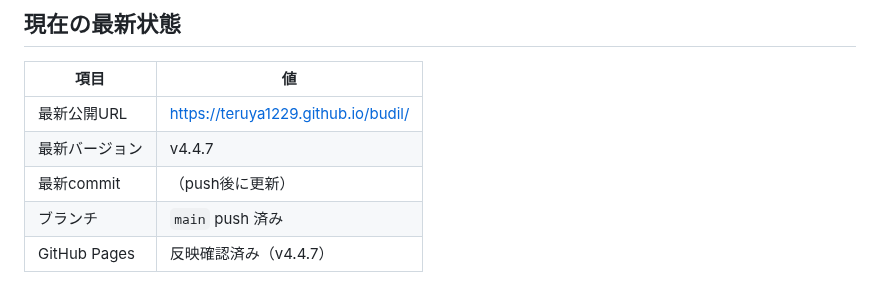
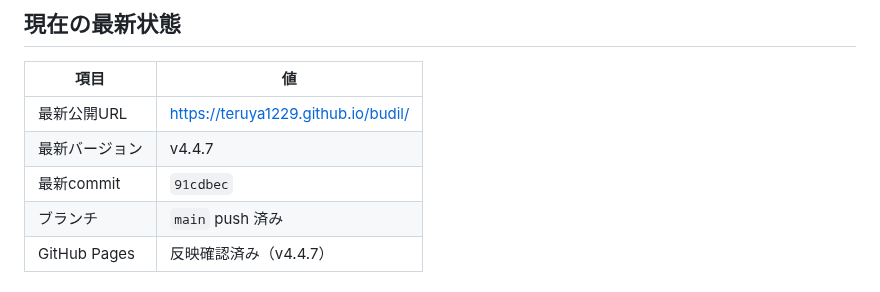
Before and after one commit to teruya1229/budil, a Markdown page: handoff.md, the part around the change. GitHub-like rendering.

```diff
--- a/handoff.md
+++ b/handoff.md
@@ -17,7 +17,7 @@
 |------|-----|
 | 最新公開URL | https://teruya1229.github.io/budil/ |
 | 最新バージョン | v4.4.7 |
-| 最新commit | （push後に更新） |
+| 最新commit | `91cdbec` |
 | ブランチ | `main` push 済み |
 | GitHub Pages | 反映確認済み（v4.4.7） |
 
```
Also changed, not shown: status.md (+1 -1 lines).
